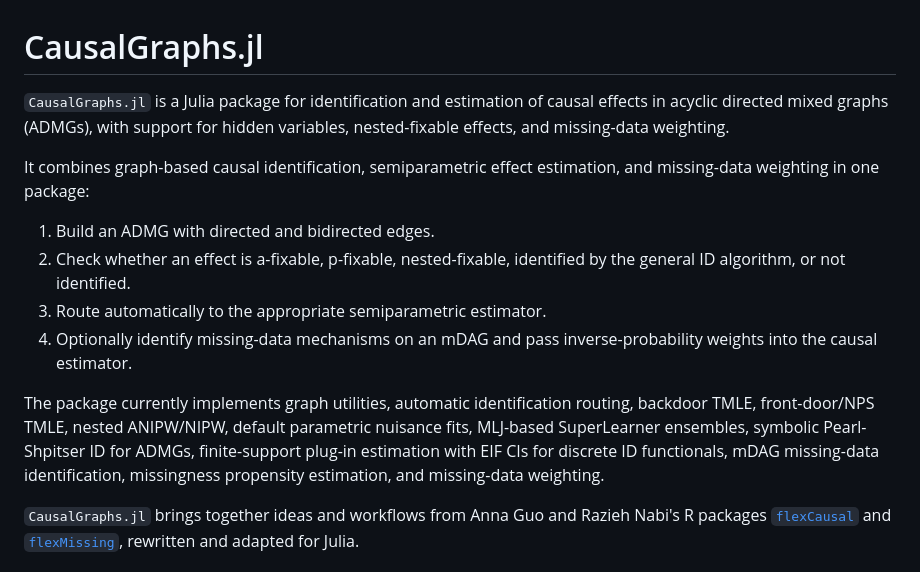
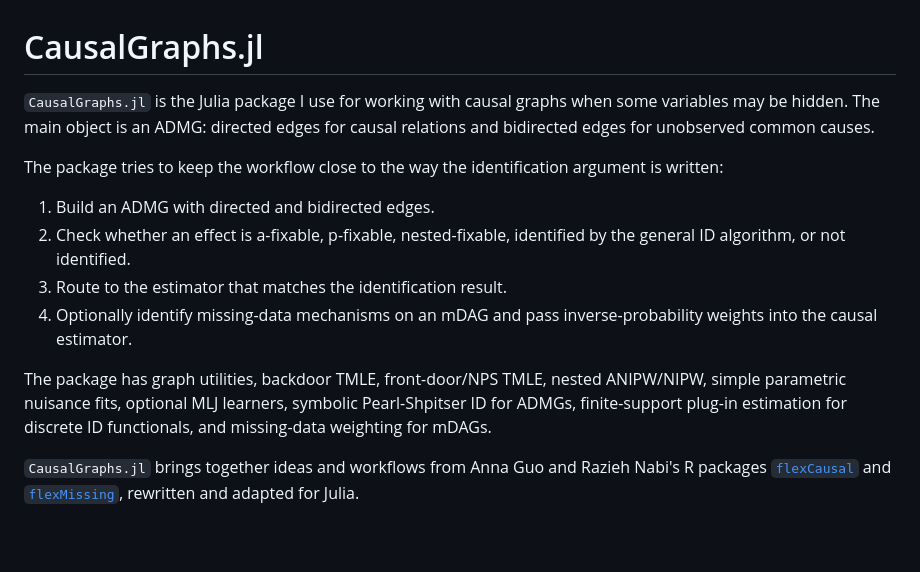
Before and after one commit to xiangao/CausalGraphs.jl, a Markdown page: README.md, the part around the change. Rendered like a GitHub page; blank space fills up the shorter version.

Commit message:
Rewrite package docs in project voice

```diff
--- a/README.md
+++ b/README.md
@@ -1,25 +1,23 @@
 # CausalGraphs.jl
 
-`CausalGraphs.jl` is a Julia package for identification and estimation of
-causal effects in acyclic directed mixed graphs (ADMGs), with support for hidden
-variables, nested-fixable effects, and missing-data weighting.
+`CausalGraphs.jl` is the Julia package I use for working with causal graphs
+when some variables may be hidden. The main object is an ADMG: directed edges
+for causal relations and bidirected edges for unobserved common causes.
 
-It combines graph-based causal identification, semiparametric effect
-estimation, and missing-data weighting in one package:
+The package tries to keep the workflow close to the way the identification
+argument is written:
 
 1. Build an ADMG with directed and bidirected edges.
 2. Check whether an effect is a-fixable, p-fixable, nested-fixable, identified
    by the general ID algorithm, or not identified.
-3. Route automatically to the appropriate semiparametric estimator.
+3. Route to the estimator that matches the identification result.
 4. Optionally identify missing-data mechanisms on an mDAG and pass
    inverse-probability weights into the causal estimator.
 
-The package currently implements graph utilities, automatic identification
-routing, backdoor TMLE, front-door/NPS TMLE, nested ANIPW/NIPW, default
-parametric nuisance fits, MLJ-based SuperLearner ensembles, symbolic
-Pearl-Shpitser ID for ADMGs, finite-support plug-in estimation with EIF CIs for discrete ID
-functionals, mDAG missing-data identification, missingness propensity
-estimation, and missing-data weighting.
+The package has graph utilities, backdoor TMLE, front-door/NPS TMLE, nested
+ANIPW/NIPW, simple parametric nuisance fits, optional MLJ learners, symbolic
+Pearl-Shpitser ID for ADMGs, finite-support plug-in estimation for discrete ID
+functionals, and missing-data weighting for mDAGs.
 
 `CausalGraphs.jl` brings together ideas and workflows from Anna Guo and Razieh
 Nabi's R packages [`flexCausal`](https://github.com/annaguo-bios/flexCausal)
```
